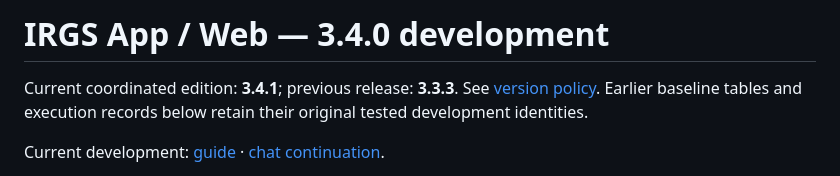
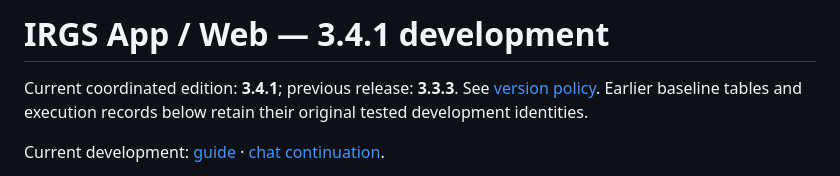
Before and after one commit to KingSav3ge/IRGS-APP-WEB, a Markdown page: README.md, the part around the change. GitHub-like rendering.

```diff
--- a/README.md
+++ b/README.md
@@ -1,4 +1,4 @@
-# IRGS App / Web — 3.4.0 development
+# IRGS App / Web — 3.4.1 development
 
 Current coordinated edition: **3.4.1**; previous release: **3.3.3**.
 See [version policy](VERSION_POLICY.md). Earlier baseline tables and execution
```
Also changed, not shown: CHAT_CONTINUATION.md (+1 -1 lines), DEVELOPMENT.md (+1 -1 lines).
